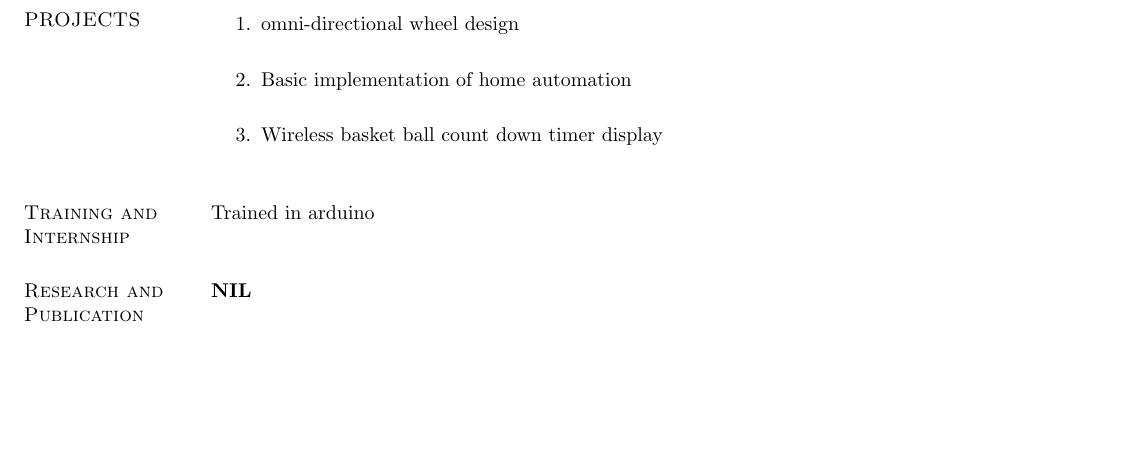
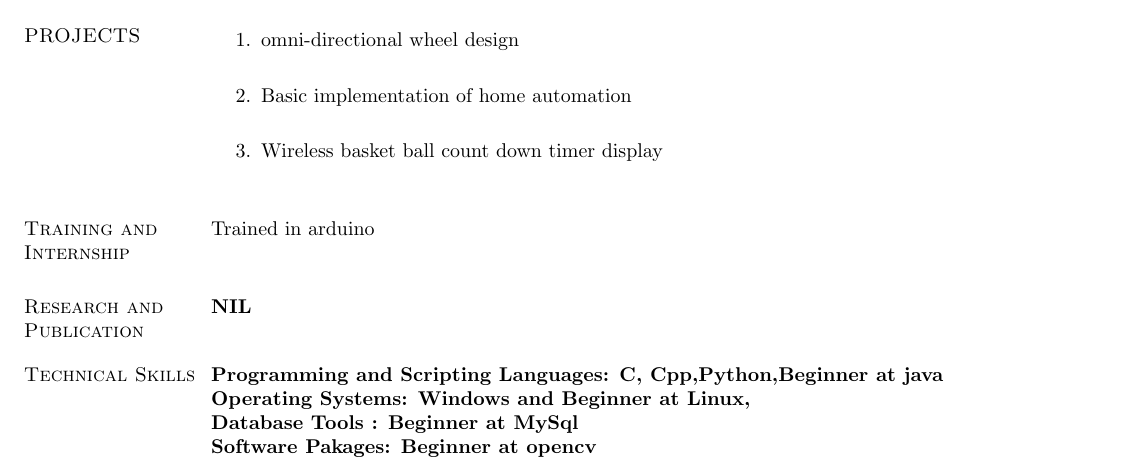
Before and after one commit to 5hade5layer/Bharath.T.U_Resume, a LaTeX CV (resume_.tex): part of the page, cut so that both start at the same text, the shorter picture padded with empty space. Compiled offline with pdfLaTeX.

Commit message:
technical skill

```diff
--- a/resume_.tex
+++ b/resume_.tex
@@ -77,5 +77,12 @@ Trained in arduino \\
 
 \bf NIL
 \vspace{.1in}
+\section{\sc Technical Skills}
+{\bf Programming and Scripting Languages}:  C, Cpp,Python,Beginner at java \\
+{\bf Operating Systems}: Windows and Beginner at Linux,\\
+{\bf Database Tools}  :  Beginner at MySql\\
+{\bf Software Pakages}:  Beginner at opencv\\
+
+%%%%%%%%%%%%%%%%%%%
 \end{resume}
 \end{document}
```
Also changed, not shown: resume_.pdf, 2 other files.
